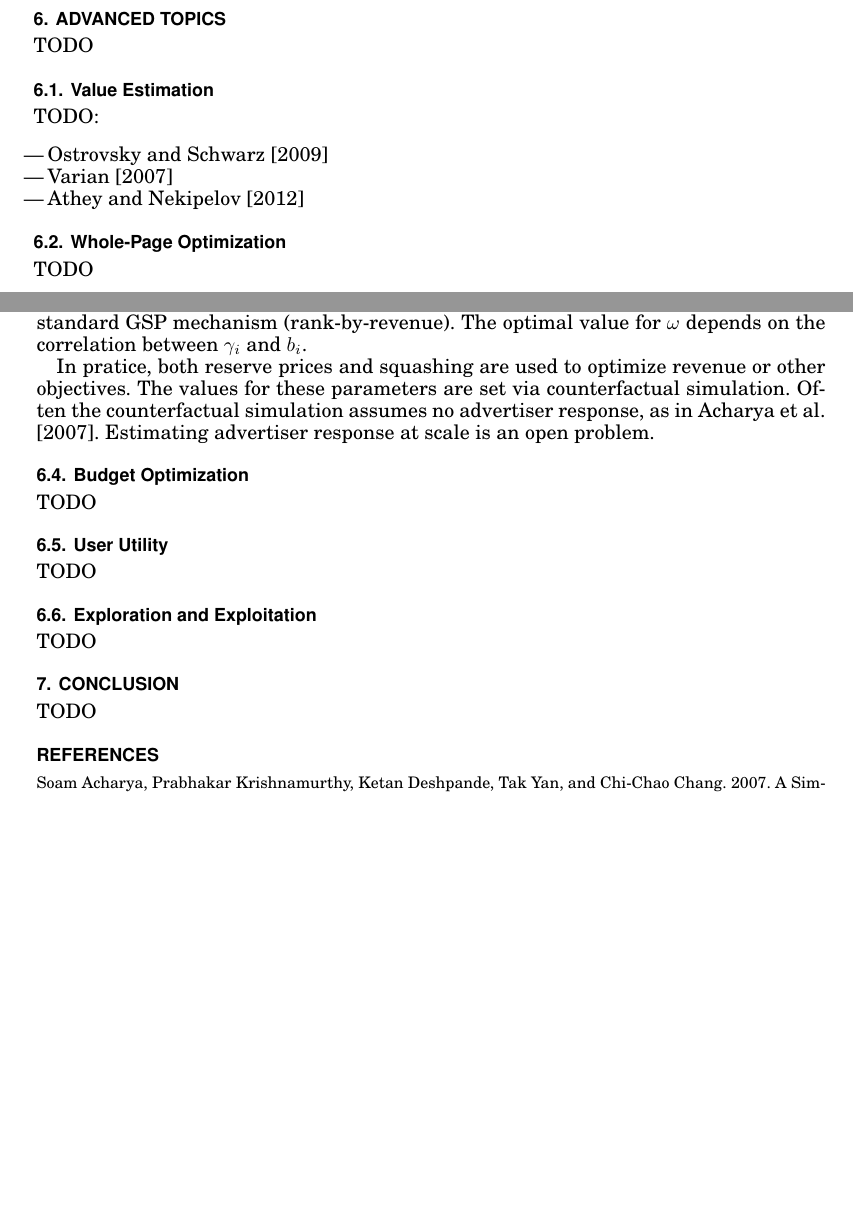
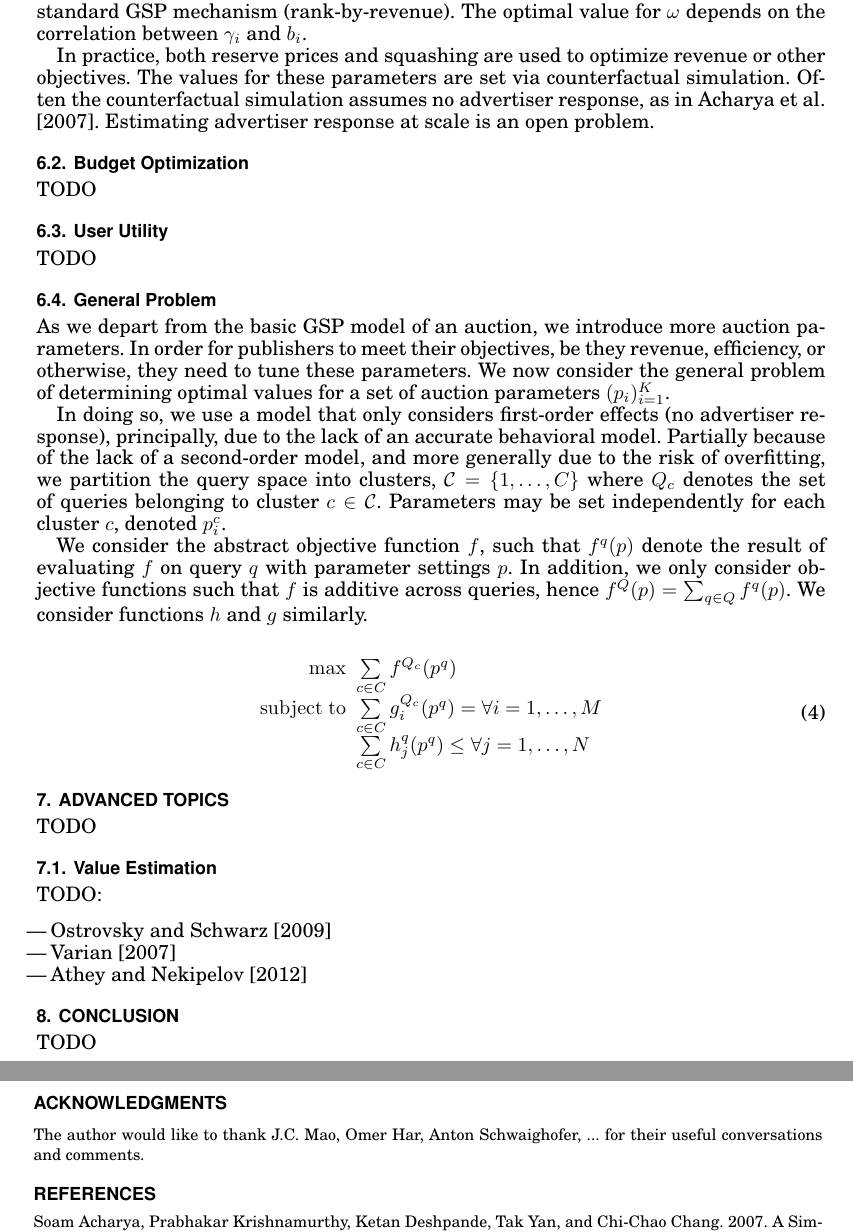
Before and after one commit to pjordan/paid_search_survey, a LaTeX paper (paid-search-survey.tex): two parts of pages 5 and 6 of 7 before the commit and two parts of pages 6 and 7 of 7 after it, joined at a grey line, cut so that both start at the same text, the shorter picture padded with empty space. Compiled offline with pdfLaTeX.

Commit message:
Added the optimization problem

```diff
--- a/paid-search-survey.tex
+++ b/paid-search-survey.tex
@@ -28,6 +28,8 @@
 \acmArticle{39}
 \acmYear{2013}
 \acmMonth{3}
+
+\newcommand{\subjectto}{\mathop{\rm {subject\ to}}\nolimits}
 
 % Document starts
 \begin{document}
@@ -279,31 +280,8 @@ TODO
 
 % subsection user_response_modeling (end)
 
-\section{Advanced Topics} % (fold)
-\label{sec:advanced_topics}
-
-TODO
-
-\subsection{Value Estimation} % (fold)
-\label{sub:value_estimation}
-
-TODO:
-\begin{itemize}
-	\item \citeN{Ostrovsky:2009ve}
-	\item \citeN{Varian:2007kx}
-	\item \citeN{Athey:2012zr}
-\end{itemize}
-
-% subsection value_estimation (end)
-
-
-\subsection{Whole-Page Optimization} % (fold)
-\label{sub:whole_page_optimization}
-
-TODO
-
-% subsection whole_page_optimization (end)
-
+\section{Optimization}
+\label{sec:optimization}
 
 \subsection{Revenue Optimization} % (fold)
 \label{sub:revenue_optimization}
@@ -332,7 +310,7 @@ Namely, $x_i \equiv \gamma_i^\omega$, which is commonly referred to as \emph{squ
 Observe that when $\omega = 0$, we have the original rank-by-bid mechanism and when $\omega = 1$ we have the standard GSP mechanism (rank-by-revenue).
 The optimal value for $\omega$ depends on the correlation between $\gamma_i$ and $b_i$.
 
-In pratice, both reserve prices and squashing are used to optimize revenue or other objectives.
+In practice, both reserve prices and squashing are used to optimize revenue or other objectives.
 The values for these parameters are set via counterfactual simulation.
 Often the counterfactual simulation assumes no advertiser response, as in \citeN{Acharya:2007pd}.
 Estimating advertiser response at scale is an open problem.
@@ -353,23 +331,63 @@ TODO
 
 % subsection user_utility (end)
 
-\subsection{Exploration and Exploitation} % (fold)
-\label{sub:exploration_and_exploitation}
+\subsection{General Problem} % (fold)
+\label{sub:general_problem}
+
+As we depart from the basic GSP model of an auction, we introduce more auction parameters.
+In order for publishers to meet their objectives, be they revenue, efficiency, or otherwise, they need to tune these parameters.
+We now consider the general problem of determining optimal values for a set of auction parameters $(p_i)_{i=1}^K$.
+
+In doing so, we use a model that only considers first-order effects (no advertiser response), principally, due to the lack of an accurate behavioral model.
+Partially because of the lack of a second-order model, and more generally due to the risk of overfitting, we partition the query space into clusters, $\mathcal{C} = \{1, \ldots, C\}$ where $Q_c$ denotes the set of queries belonging to cluster $c\in \mathcal{C}$.
+Parameters may be set independently for each cluster $c$, denoted $p_i^c$.
+
+We consider the abstract objective function $f$, such that $f^q(p)$ denote the result of evaluating $f$ on query $q$ with parameter settings $p$.
+In addition, we only consider objective functions such that $f$ is additive across queries, hence $f^Q(p) = \sum _{q \in Q} f^q(p)$.
+We consider functions $h$ and $g$ similarly.
+
+\begin{equation}
+\begin{array}{rl}
+\max & \sum\limits_{c \in C} f^{Q_c}(p^q) \\
+\subjectto & \sum\limits_{c \in C} g_i^{Q_c}(p^q) = \forall i = 1,\ldots,M \\
+                  & \sum\limits_{c \in C} h_j^q(p^q) \le \forall j = 1,\ldots,N\\
+\end{array}
+\end{equation}
+
+% subsection general_problem (end)
+
+% section optimization (end)
+
+\section{Advanced Topics} % (fold)
+\label{sec:advanced_topics}
+
 TODO
 
-% subsection exploration_and_exploitation (end)
+\subsection{Value Estimation} % (fold)
+\label{sub:value_estimation}
+
+TODO:
+\begin{itemize}
+	\item \citeN{Ostrovsky:2009ve}
+	\item \citeN{Varian:2007kx}
+	\item \citeN{Athey:2012zr}
+\end{itemize}
+
+% subsection value_estimation (end)
+
 % section advanced_topics (end)
 
 \section{Conclusion} % (fold)
 \label{sec:conclusion}
 
 TODO
+
 % section conclusion (end)
 
 % Acknowledgments
-% \begin{acks}
-% The author would like to thank Dr. J.C. Mao, Microsoft.
-% \end{acks}
+\begin{acks}
+The author would like to thank J.C. Mao, Omer Har, Anton Schwaighofer, ... for their useful conversations and comments.
+\end{acks}
 
 % Bibliography
 \bibliographystyle{ACM-Reference-Format-Journals}
```
Also changed, not shown: paid-search-survey.tex (15 more changed lines).
